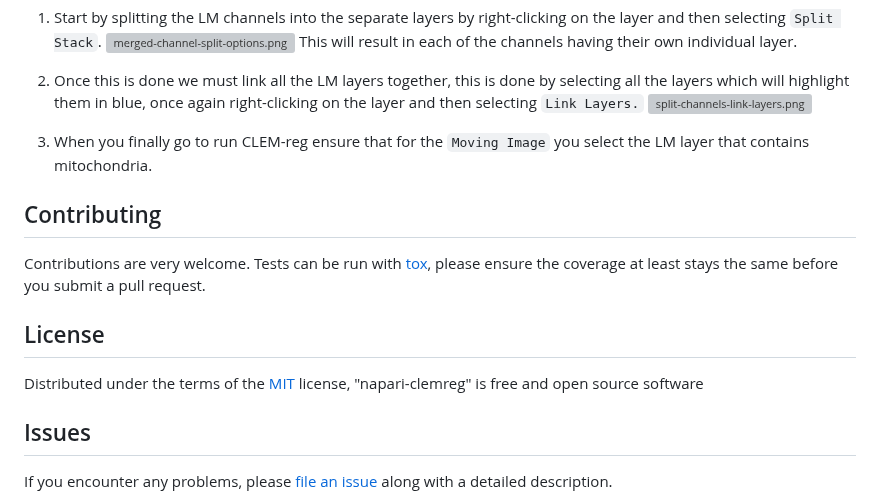
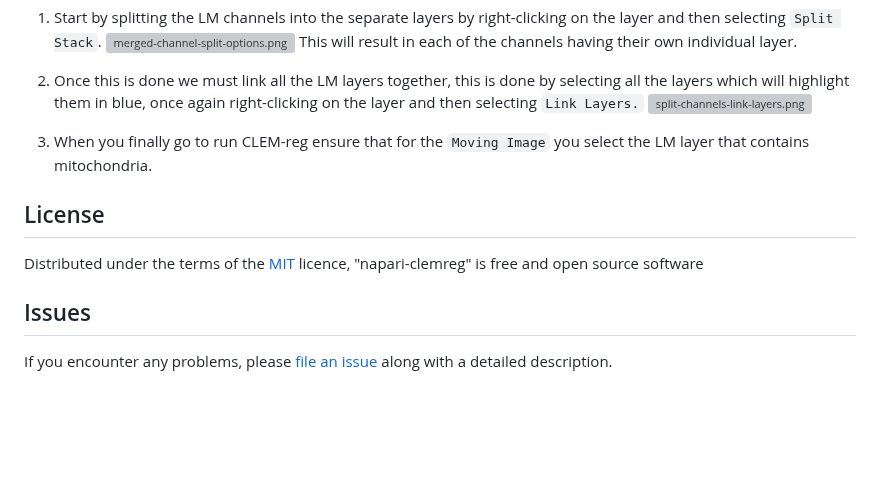
Before and after one commit to krentzd/napari-clemreg, a Markdown page: README.md, the part around one of its changes. GitHub-like rendering; blank space fills up the shorter version; grey boxes are pictures that could not be loaded.

Commit message:
Trying to update README.md

```diff
--- a/README.md
+++ b/README.md
@@ -114,14 +125,9 @@ on the layer and then selecting `Link Layers.`
 3. When you finally go to run CLEM-reg ensure that for the `Moving Image`
 you select the LM layer that contains mitochondria.
 
-## Contributing
-
-Contributions are very welcome. Tests can be run with [tox], please ensure
-the coverage at least stays the same before you submit a pull request.
-
 ## License
 
-Distributed under the terms of the [MIT] license,
+Distributed under the terms of the [MIT] licence,
 "napari-clemreg" is free and open source software
 
 ## Issues
```
Also changed, not shown: other parts of README.md (+21 -10 lines), docs/images/clemreg_algorithm.png (added).
